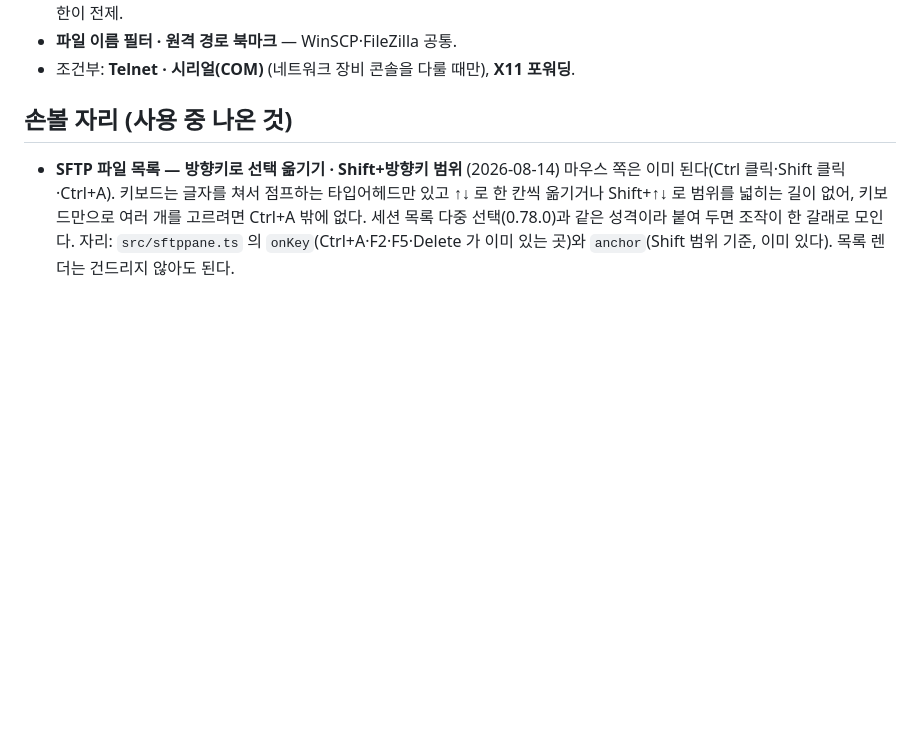
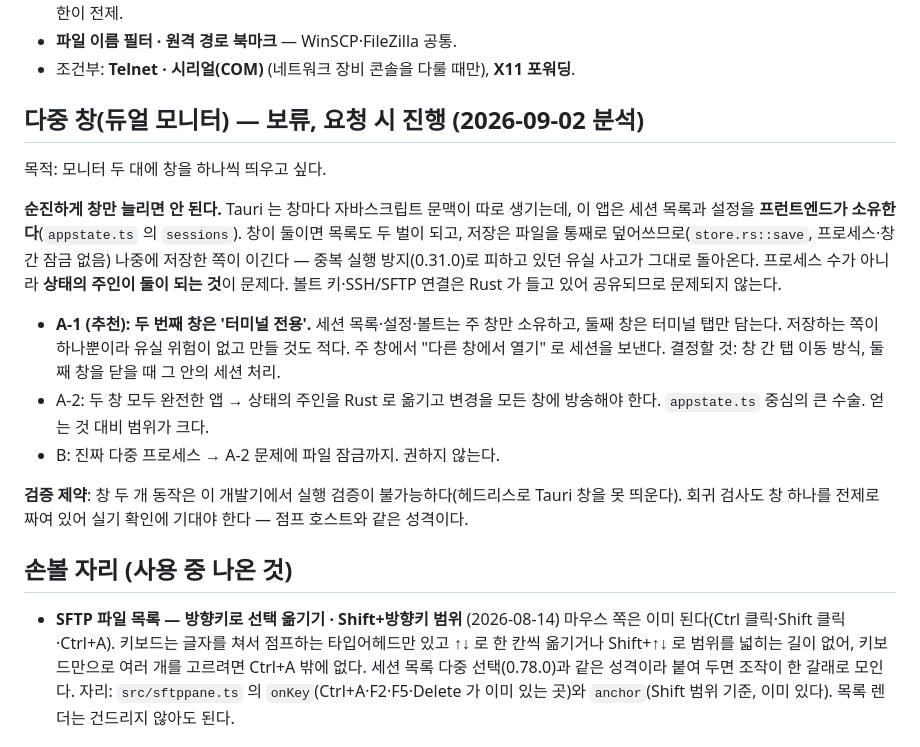
Before and after one commit to SeonghwanLee/SSHTool2, a Markdown page: BACKLOG.md, the part around the change. GitHub-like rendering; blank space fills up the shorter version.

Commit message:
docs: 다중 창(듀얼 모니터) 분석을 백로그에 남긴다 — 보류
사용자 요청으로 지금은 진행하지 않는다. 나중에 같은 분석을 다시 하지 않도록 요지를
적어 둔다: 창을 늘리면 세션 목록도 두 벌이 되어 저장이 서로 덮어쓴다(상태를 프런트가
소유하고 파일은 통째로 덮어쓴다). 그래서 둘째 창은 터미널 전용으로 두는 A-1 이 맞다.

Co-Authored-By: Claude Opus 5 <noreply@anthropic.com>

```diff
--- a/BACKLOG.md
+++ b/BACKLOG.md
@@ -18,6 +18,29 @@ changelog(사용자용)와 git 커밋 메시지(설계 근거)에 남아 있다.
   켠 세션에만 적용 + 규칙 수 제한이 전제.
 - **파일 이름 필터 · 원격 경로 북마크** — WinSCP·FileZilla 공통.
 - 조건부: **Telnet · 시리얼(COM)** (네트워크 장비 콘솔을 다룰 때만), **X11 포워딩**.
+
+## 다중 창(듀얼 모니터) — 보류, 요청 시 진행 (2026-09-02 분석)
+
+목적: 모니터 두 대에 창을 하나씩 띄우고 싶다.
+
+**순진하게 창만 늘리면 안 된다.** Tauri 는 창마다 자바스크립트 문맥이 따로 생기는데,
+이 앱은 세션 목록과 설정을 **프런트엔드가 소유한다**(`appstate.ts` 의 `sessions`).
+창이 둘이면 목록도 두 벌이 되고, 저장은 파일을 통째로 덮어쓰므로(`store.rs::save`,
+프로세스·창 간 잠금 없음) 나중에 저장한 쪽이 이긴다 — 중복 실행 방지(0.31.0)로 피하고
+있던 유실 사고가 그대로 돌아온다. 프로세스 수가 아니라 **상태의 주인이 둘이 되는 것**이
+문제다. 볼트 키·SSH/SFTP 연결은 Rust 가 들고 있어 공유되므로 문제되지 않는다.
+
+- **A-1 (추천): 두 번째 창은 '터미널 전용'.** 세션 목록·설정·볼트는 주 창만 소유하고,
+  둘째 창은 터미널 탭만 담는다. 저장하는 쪽이 하나뿐이라 유실 위험이 없고 만들 것도 적다.
+  주 창에서 "다른 창에서 열기" 로 세션을 보낸다.
+  결정할 것: 창 간 탭 이동 방식, 둘째 창을 닫을 때 그 안의 세션 처리.
+- A-2: 두 창 모두 완전한 앱 → 상태의 주인을 Rust 로 옮기고 변경을 모든 창에 방송해야 한다.
+  `appstate.ts` 중심의 큰 수술. 얻는 것 대비 범위가 크다.
+- B: 진짜 다중 프로세스 → A-2 문제에 파일 잠금까지. 권하지 않는다.
+
+**검증 제약**: 창 두 개 동작은 이 개발기에서 실행 검증이 불가능하다(헤드리스로 Tauri 창을
+못 띄운다). 회귀 검사도 창 하나를 전제로 짜여 있어 실기 확인에 기대야 한다 —
+점프 호스트와 같은 성격이다.
 
 ## 손볼 자리 (사용 중 나온 것)
 
```
